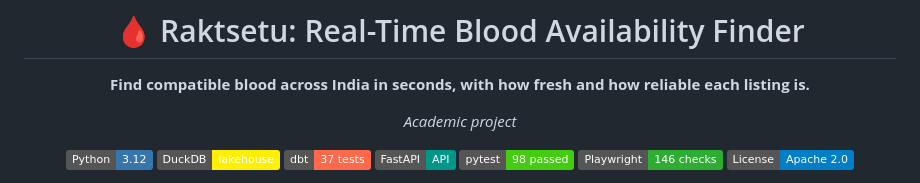
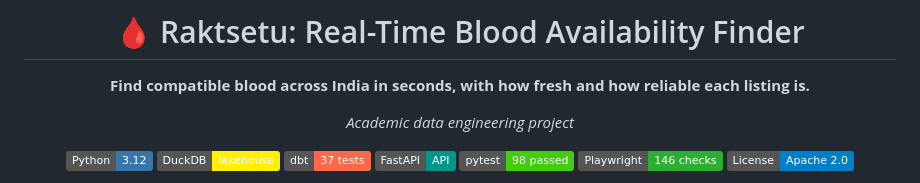
Before and after one commit to radhey803/raktsetu, a Markdown page: README.md, the part around the change. GitHub-like rendering; badges without logos.

Commit message:
docs(readme): clarify project type

```diff
--- a/README.md
+++ b/README.md
@@ -4,7 +4,7 @@
 
 **Find compatible blood across India in seconds, with how fresh and how reliable each listing is.**
 
-*Academic project*
+*Academic data engineering project*
 
 [![Python 3.12](https://img.shields.io/badge/Python-3.12-3776AB.svg?logo=python&logoColor=white)](pyproject.toml)
 [![DuckDB](https://img.shields.io/badge/DuckDB-lakehouse-FFF000.svg?logo=duckdb&logoColor=black)](https://duckdb.org)
```
